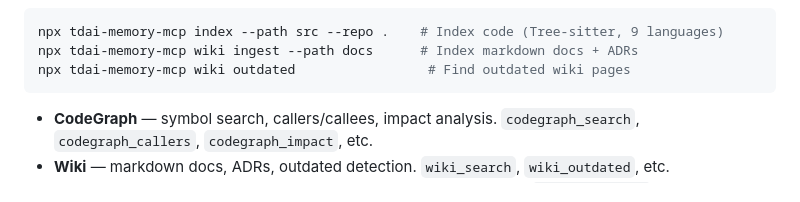
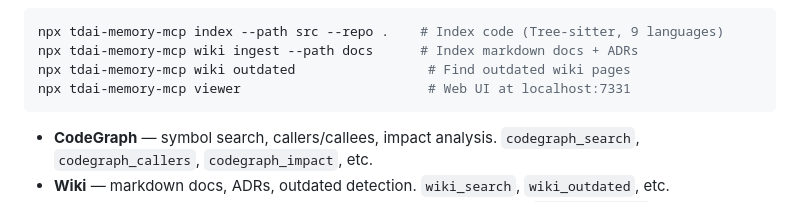
Before and after one commit to tinhien11/remem-mcp, a Markdown page: README.md, the part around one of its changes. GitHub-like rendering.

````diff
--- a/README.md
+++ b/README.md
@@ -133,6 +135,7 @@ Enabled by default. Set `TDAI_CORE_ONLY=1` to disable (saves tokens if you only
 npx tdai-memory-mcp index --path src --repo .    # Index code (Tree-sitter, 9 languages)
 npx tdai-memory-mcp wiki ingest --path docs      # Index markdown docs + ADRs
 npx tdai-memory-mcp wiki outdated                 # Find outdated wiki pages
+npx tdai-memory-mcp viewer                        # Web UI at localhost:7331
 ```
 
 - **CodeGraph** — symbol search, callers/callees, impact analysis. `codegraph_search`, `codegraph_callers`, `codegraph_impact`, etc.
````
Also changed, not shown: other parts of README.md (+2 -0 lines).
